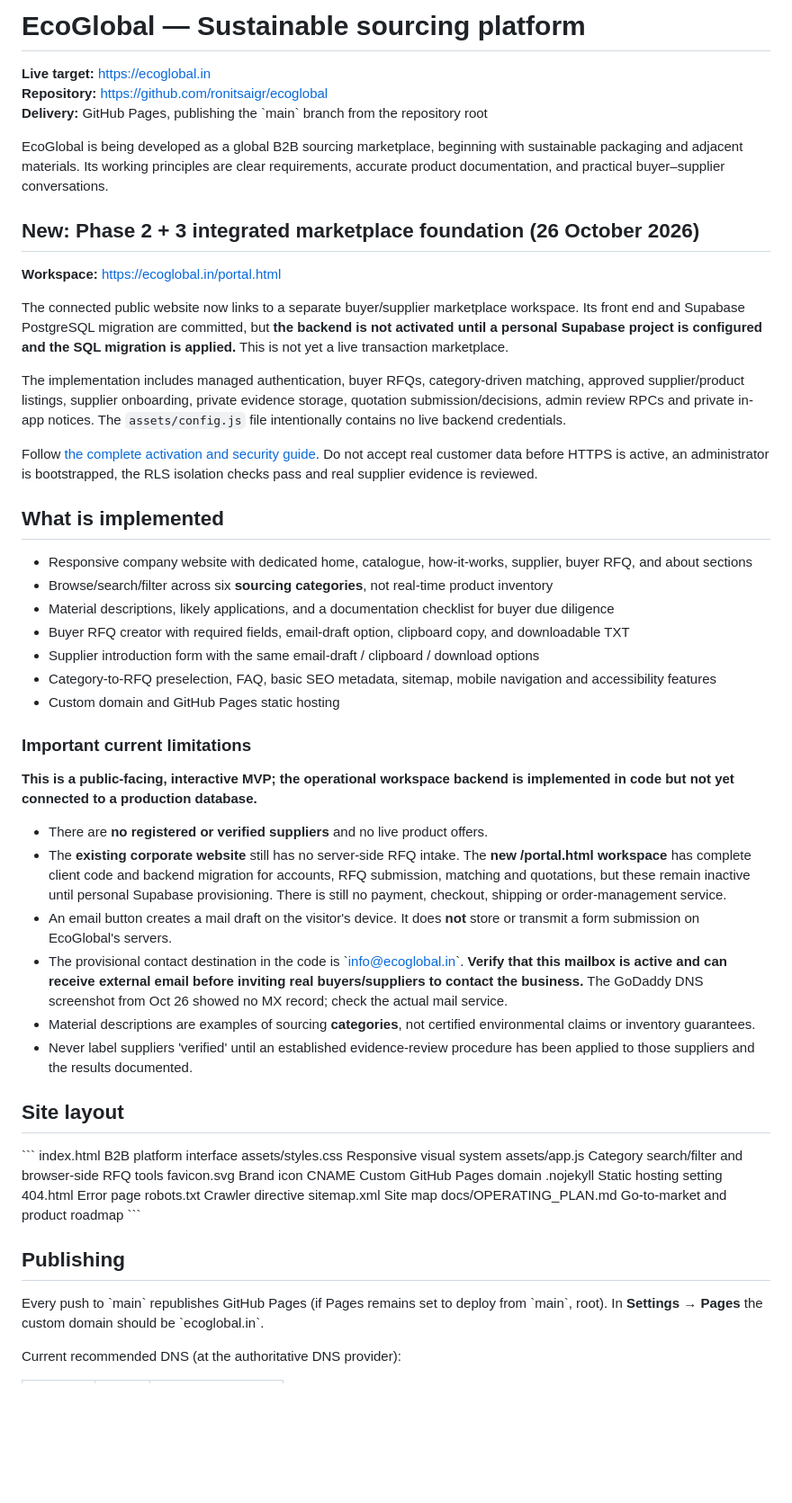
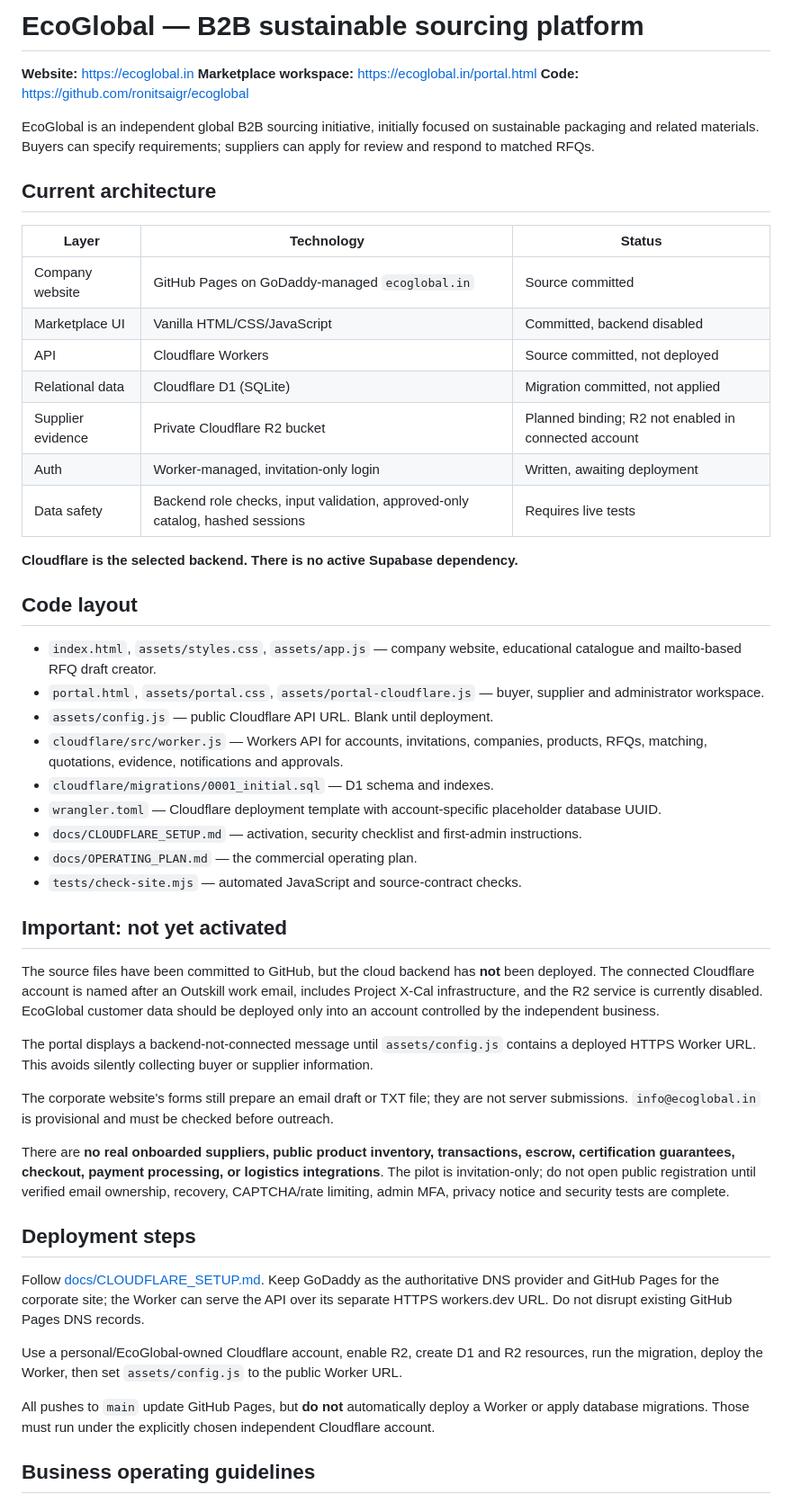
Before and after one commit to ronitsaigr/ecoglobal, a Markdown page: README.md, the part around one of its changes. Shown at 90% size. Drawn GitHub-style; blank space fills up the shorter version.

Commit message:
Reposition documentation around Cloudflare-only marketplace stack

```diff
--- a/README.md
+++ b/README.md
@@ -1,60 +1,54 @@
-# EcoGlobal — Sustainable sourcing platform
+# EcoGlobal — B2B sustainable sourcing platform
 
-**Live target:** https://ecoglobal.in
-**Repository:** https://github.com/ronitsaigr/ecoglobal
-**Delivery:** GitHub Pages, publishing the \`main\` branch from the repository root
+**Website:** https://ecoglobal.in
+**Marketplace workspace:** https://ecoglobal.in/portal.html
+**Code:** https://github.com/ronitsaigr/ecoglobal
 
-EcoGlobal is being developed as a global B2B sourcing marketplace, beginning with sustainable packaging and adjacent materials. Its working principles are clear requirements, accurate product documentation, and practical buyer–supplier conversations.
+EcoGlobal is an independent global B2B sourcing initiative, initially focused on sustainable packaging and related materials. Buyers can specify requirements; suppliers can apply for review and respond to matched RFQs.
 
-## New: Phase 2 + 3 integrated marketplace foundation (26 October 2026)
+## Current architecture
 
-**Workspace:** https://ecoglobal.in/portal.html
+| Layer | Technology | Status |
+| --- | --- | --- |
+| Company website | GitHub Pages on GoDaddy-managed `ecoglobal.in` | Source committed |
+| Marketplace UI | Vanilla HTML/CSS/JavaScript | Committed, backend disabled |
+| API | Cloudflare Workers | Source committed, not deployed |
+| Relational data | Cloudflare D1 (SQLite) | Migration committed, not applied |
+| Supplier evidence | Private Cloudflare R2 bucket | Planned binding; R2 not enabled in connected account |
+| Auth | Worker-managed, invitation-only login | Written, awaiting deployment |
+| Data safety | Backend role checks, input validation, approved-only catalog, hashed sessions | Requires live tests |
 
-The connected public website now links to a separate buyer/supplier marketplace workspace. Its front end and Supabase PostgreSQL migration are committed, but **the backend is not activated until a personal Supabase project is configured and the SQL migration is applied.** This is not yet a live transaction marketplace.
+**Cloudflare is the selected backend. There is no active Supabase dependency.**
 
-The implementation includes managed authentication, buyer RFQs, category-driven matching, approved supplier/product listings, supplier onboarding, private evidence storage, quotation submission/decisions, admin review RPCs and private in-app notices. The `assets/config.js` file intentionally contains no live backend credentials.
+## Code layout
 
-Follow [the complete activation and security guide](docs/PHASE_2_3_SETUP.md). Do not accept real customer data before HTTPS is active, an administrator is bootstrapped, the RLS isolation checks pass and real supplier evidence is reviewed.
+- `index.html`, `assets/styles.css`, `assets/app.js` — company website, educational catalogue and mailto-based RFQ draft creator.
+- `portal.html`, `assets/portal.css`, `assets/portal-cloudflare.js` — buyer, supplier and administrator workspace.
+- `assets/config.js` — public Cloudflare API URL. Blank until deployment.
+- `cloudflare/src/worker.js` — Workers API for accounts, invitations, companies, products, RFQs, matching, quotations, evidence, notifications and approvals.
+- `cloudflare/migrations/0001_initial.sql` — D1 schema and indexes.
+- `wrangler.toml` — Cloudflare deployment template with account-specific placeholder database UUID.
+- `docs/CLOUDFLARE_SETUP.md` — activation, security checklist and first-admin instructions.
+- `docs/OPERATING_PLAN.md` — the commercial operating plan.
+- `tests/check-site.mjs` — automated JavaScript and source-contract checks.
 
-## What is implemented
+## Important: not yet activated
 
-- Responsive company website with dedicated home, catalogue, how-it-works, supplier, buyer RFQ, and about sections
-- Browse/search/filter across six **sourcing categories**, not real-time product inventory
-- Material descriptions, likely applications, and a documentation checklist for buyer due diligence
-- Buyer RFQ creator with required fields, email-draft option, clipboard copy, and downloadable TXT
-- Supplier introduction form with the same email-draft / clipboard / download options
-- Category-to-RFQ preselection, FAQ, basic SEO metadata, sitemap, mobile navigation and accessibility features
-- Custom domain and GitHub Pages static hosting
+The source files have been committed to GitHub, but the cloud backend has **not** been deployed. The connected Cloudflare account is named after an Outskill work email, includes Project X-Cal infrastructure, and the R2 service is currently disabled. EcoGlobal customer data should be deployed only into an account controlled by the independent business.
 
-### Important current limitations
+The portal displays a backend-not-connected message until `assets/config.js` contains a deployed HTTPS Worker URL. This avoids silently collecting buyer or supplier information.
 
-**This is a public-facing, interactive MVP; the operational workspace backend is implemented in code but not yet connected to a production database.**
+The corporate website's forms still prepare an email draft or TXT file; they are not server submissions. `info@ecoglobal.in` is provisional and must be checked before outreach.
 
-- There are **no registered or verified suppliers** and no live product offers.
-- The **existing corporate website** still has no server-side RFQ intake. The **new /portal.html workspace** has complete client code and backend migration for accounts, RFQ submission, matching and quotations, but these remain inactive until personal Supabase provisioning. There is still no payment, checkout, shipping or order-management service.
-- An email button creates a mail draft on the visitor's device. It does **not** store or transmit a form submission on EcoGlobal's servers.
-- The provisional contact destination in the code is \`info@ecoglobal.in\`. **Verify that this mailbox is active and can receive external email before inviting real buyers/suppliers to contact the business.** The GoDaddy DNS screenshot from Oct 26 showed no MX record; check the actual mail service.
-- Material descriptions are examples of sourcing **categories**, not certified environmental claims or inventory guarantees.
-- Never label suppliers 'verified' until an established evidence-review procedure has been applied to those suppliers and the results documented.
+There are **no real onboarded suppliers, public product inventory, transactions, escrow, certification guarantees, checkout, payment processing, or logistics integrations**. The pilot is invitation-only; do not open public registration until verified email ownership, recovery, CAPTCHA/rate limiting, admin MFA, privacy notice and security tests are complete.
 
-## Site layout
+## Deployment steps
 
-\`\`\`
-index.html           B2B platform interface
-assets/styles.css    Responsive visual system
-assets/app.js        Category search/filter and browser-side RFQ tools
-favicon.svg          Brand icon
-CNAME                Custom GitHub Pages domain
-.nojekyll            Static hosting setting
-404.html             Error page
-robots.txt           Crawler directive
-sitemap.xml          Site map
-docs/OPERATING_PLAN.md  Go-to-market and product roadmap
-\`\`\`
+Follow [docs/CLOUDFLARE_SETUP.md](docs/CLOUDFLARE_SETUP.md). Keep GoDaddy as the authoritative DNS provider and GitHub Pages for the corporate site; the Worker can serve the API over its separate HTTPS workers.dev URL. Do not disrupt existing GitHub Pages DNS records.
 
-## Publishing
+Use a personal/EcoGlobal-owned Cloudflare account, enable R2, create D1 and R2 resources, run the migration, deploy the Worker, then set `assets/config.js` to the public Worker URL.
 
-Every push to \`main\` republishes GitHub Pages (if Pages remains set to deploy from \`main\`, root). In **Settings → Pages** the custom domain should be \`ecoglobal.in\`.
+All pushes to `main` update GitHub Pages, but **do not** automatically deploy a Worker or apply database migrations. Those must run under the explicitly chosen independent Cloudflare account.
 
-Current recommended DNS (at the authoritative DNS provider):
+## Business operating guidelines
 
```
Also changed, not shown: other parts of README.md (+1 -24 lines).
